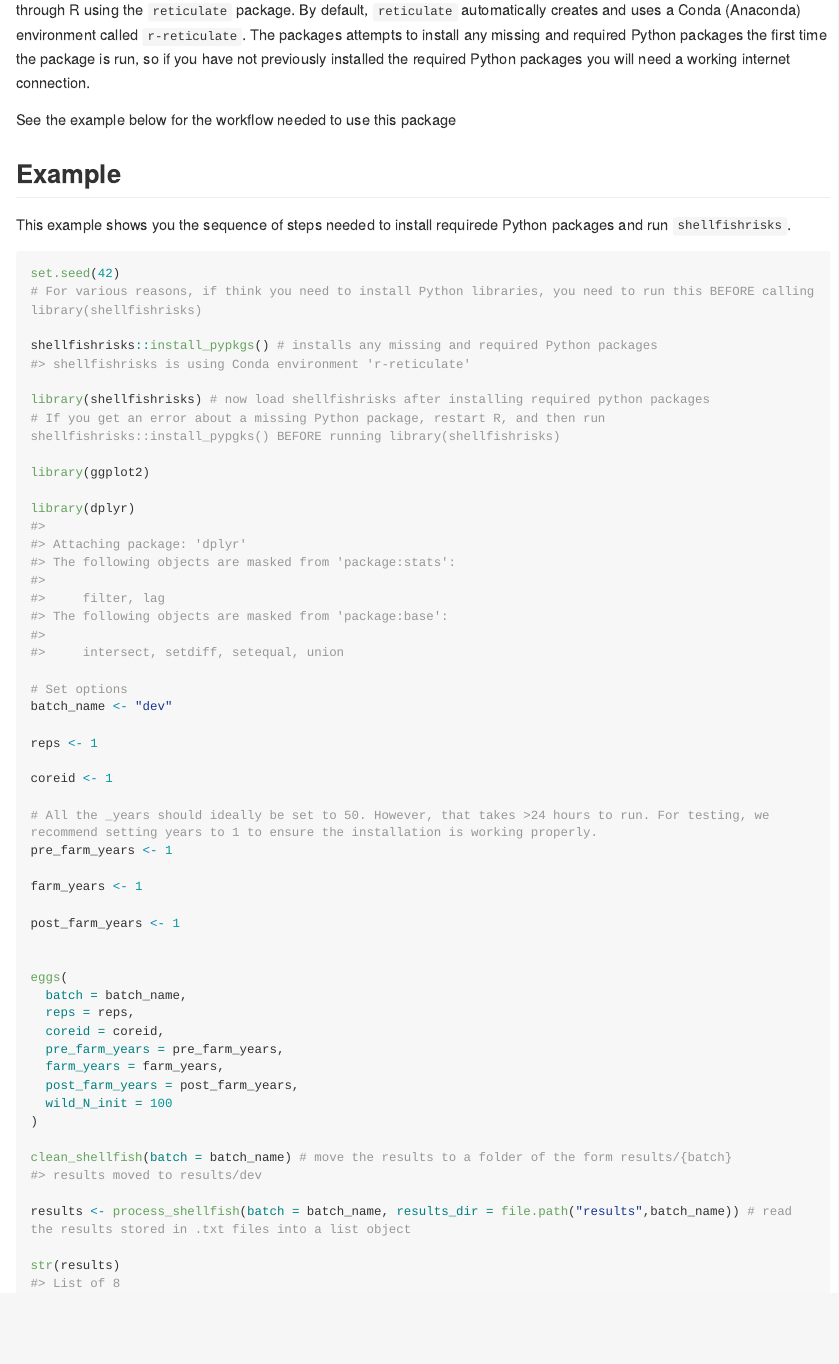
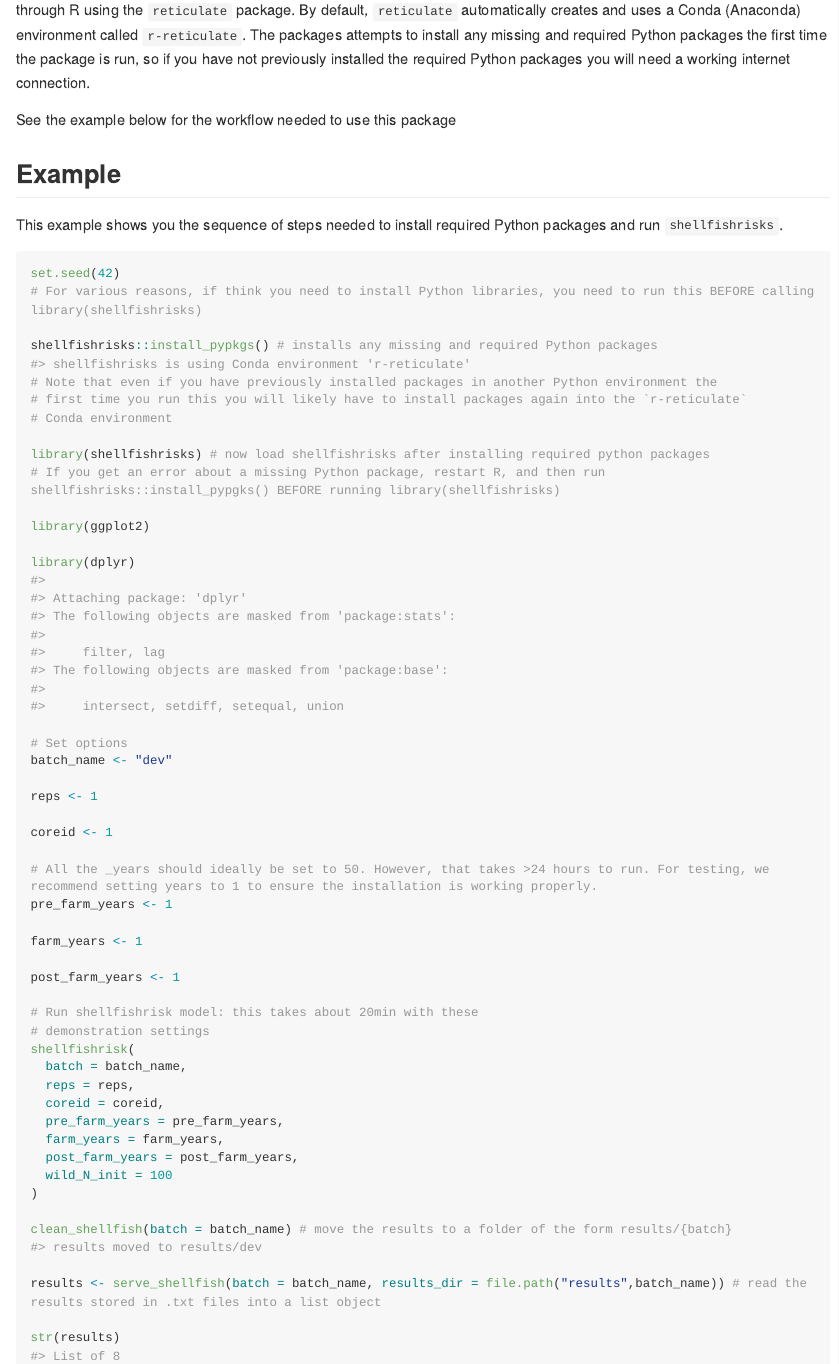
Before and after one commit to nwfsc-cb/shellfish-genetic-risks, an R Markdown document (README.Rmd): the page in a window 1100 px wide, from 630 px down. The pictures show the output file README.md that the author committed with the source, drawn offline in the style of GitHub; long lines of code are wrapped.

Commit message:
a few small updates

````diff
--- a/README.Rmd
+++ b/README.Rmd
@@ -43,7 +43,7 @@ See the example below for the workflow needed to use this package
 
 ## Example
 
-This example shows you the sequence of steps needed to install requirede Python packages and run `shellfishrisks`.
+This example shows you the sequence of steps needed to install required Python packages and run `shellfishrisks`.
 
 
 ```{r example, eval = TRUE}
@@ -51,6 +51,9 @@ set.seed(42)
 # For various reasons, if think you need to install Python libraries, you need to run this BEFORE calling library(shellfishrisks)
 
 shellfishrisks::install_pypkgs() # installs any missing and required Python packages
+# Note that even if you have previously installed packages in another Python environment the
+# first time you run this you will likely have to install packages again into the `r-reticulate`
+# Conda environment
 
 library(shellfishrisks) # now load shellfishrisks after installing required python packages
 # If you get an error about a missing Python package, restart R, and then run shellfishrisks::install_pypgks() BEFORE running library(shellfishrisks)
@@ -73,8 +76,9 @@ farm_years <- 1
 
 post_farm_years <- 1
 
-
-eggs(
+# Run shellfishrisk model: this takes about 20min with these
+# demonstration settings
+shellfishrisk(
   batch = batch_name,
   reps = reps,
   coreid = coreid,
@@ -86,7 +90,7 @@ eggs(
 
 clean_shellfish(batch = batch_name) # move the results to a folder of the form results/{batch}
 
-results <- process_shellfish(batch = batch_name, results_dir = file.path("results",batch_name)) # read the results stored in .txt files into a list object
+results <- serve_shellfish(batch = batch_name, results_dir = file.path("results",batch_name)) # read the results stored in .txt files into a list object
 
 str(results)
 
````
Also changed, not shown: R/serve_shellfish.R (renamed from R/process_shellfish.R, +3 -3 lines), inst/spam.py (+1 -1 lines), README.md, 5 other files.
